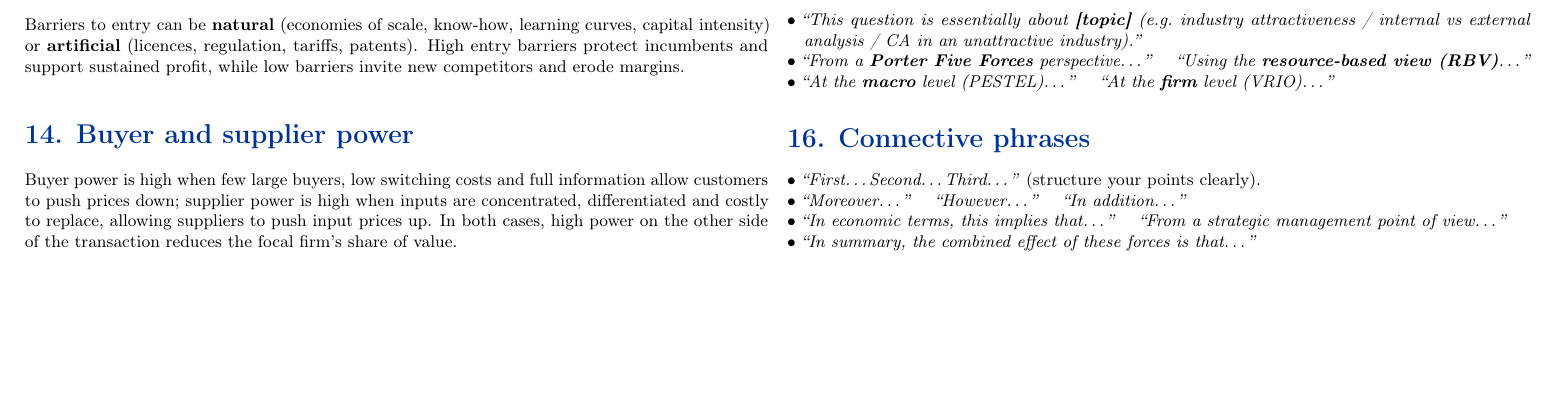
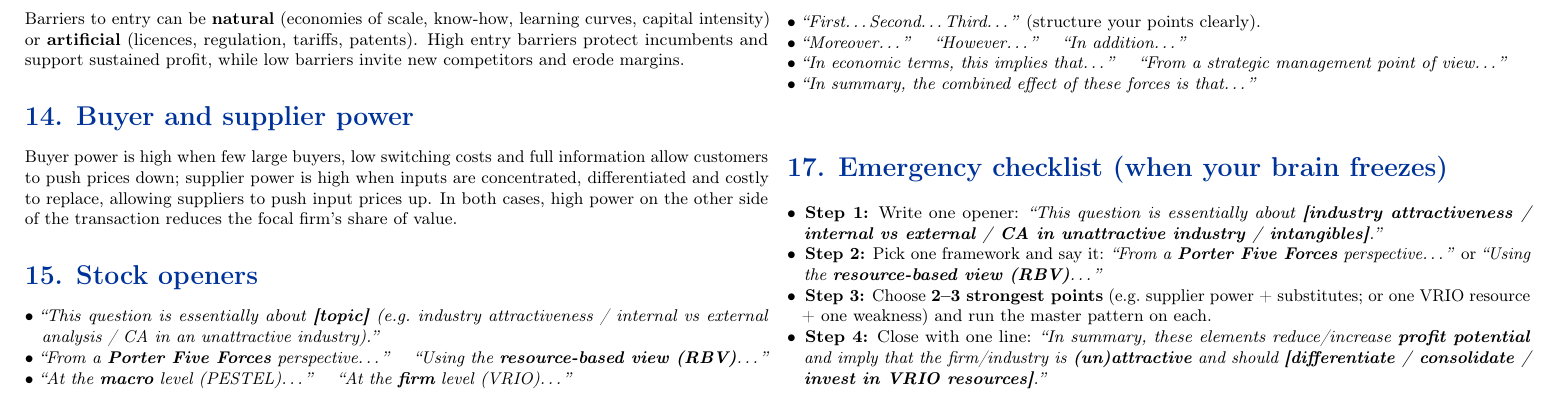
Before and after one commit to jazhao-ucm/jazhao-ucm, a LaTeX problem sheet (strategic-management/week-6/midterm-exam-phrases.tex): part of page 2 of 2, cut so that both start at the same text, the shorter picture padded with empty space. Compiled offline with pdfLaTeX.

```diff
--- a/strategic-management/week-6/midterm-exam-phrases.tex
+++ b/strategic-management/week-6/midterm-exam-phrases.tex
@@ -82,6 +82,14 @@
 \item \emph{``In summary, the combined effect of these forces is that\ldots''}
 \end{itemize}
 
+\section*{\color{eublue}17. Emergency checklist (when your brain freezes)}
+\begin{itemize}
+\item \textbf{Step 1:} Write one opener: \emph{``This question is essentially about \textbf{[industry attractiveness / internal vs external / CA in unattractive industry / intangibles]}.''}
+\item \textbf{Step 2:} Pick one framework and say it: \emph{``From a \textbf{Porter Five Forces} perspective\ldots''} or \emph{``Using the \textbf{resource-based view (RBV)}\ldots''}
+\item \textbf{Step 3:} Choose \textbf{2--3 strongest points} (e.g.\ supplier power + substitutes; or one VRIO resource + one weakness) and run the master pattern on each.
+\item \textbf{Step 4:} Close with one line: \emph{``In summary, these elements reduce/increase \textbf{profit potential} and imply that the firm/industry is \textbf{(un)attractive} and should \textbf{[differentiate / consolidate / invest in VRIO resources]}.''}
+\end{itemize}
+
 \end{multicols}
 
 \end{document}
```
Also changed, not shown: 1 other file.
